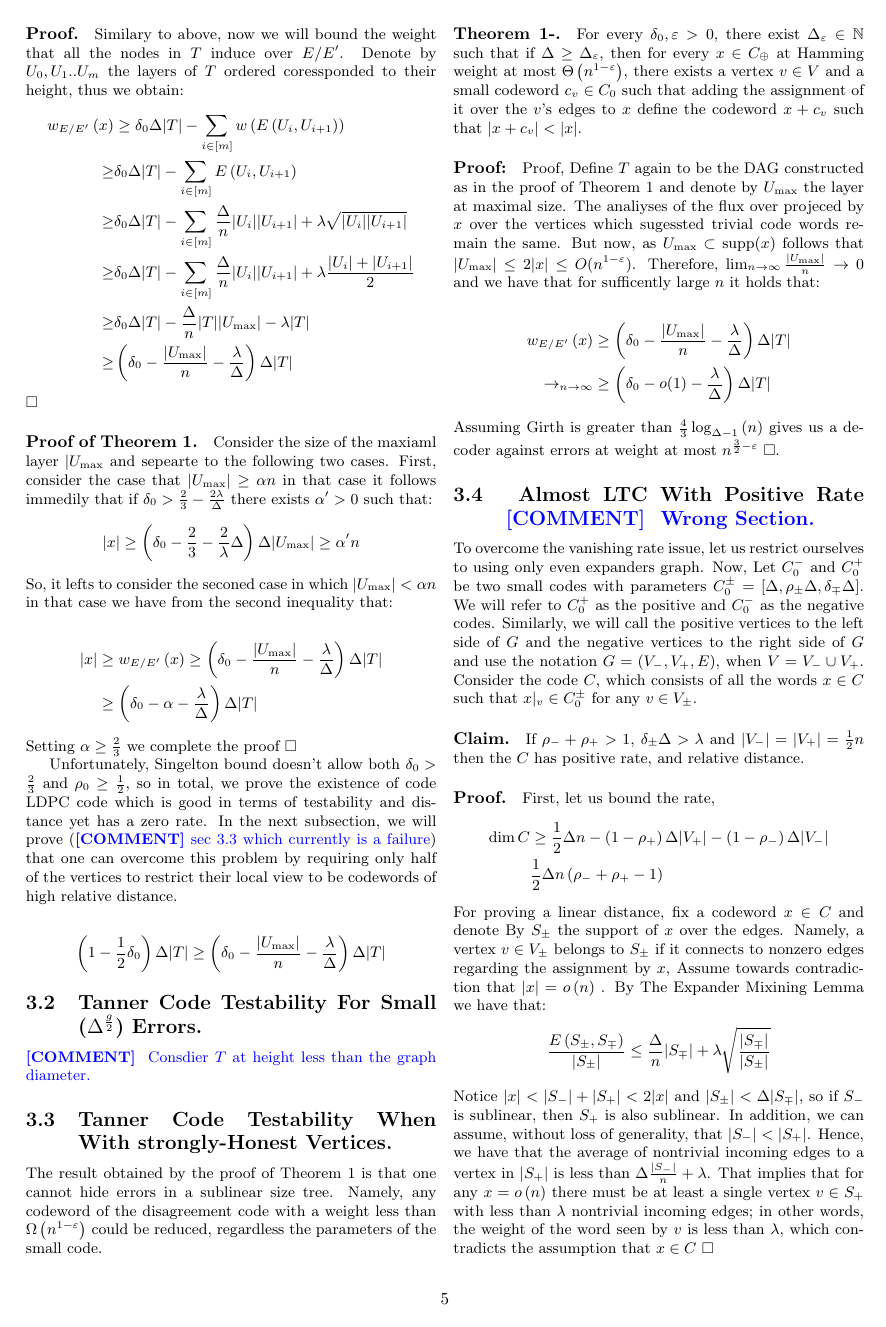
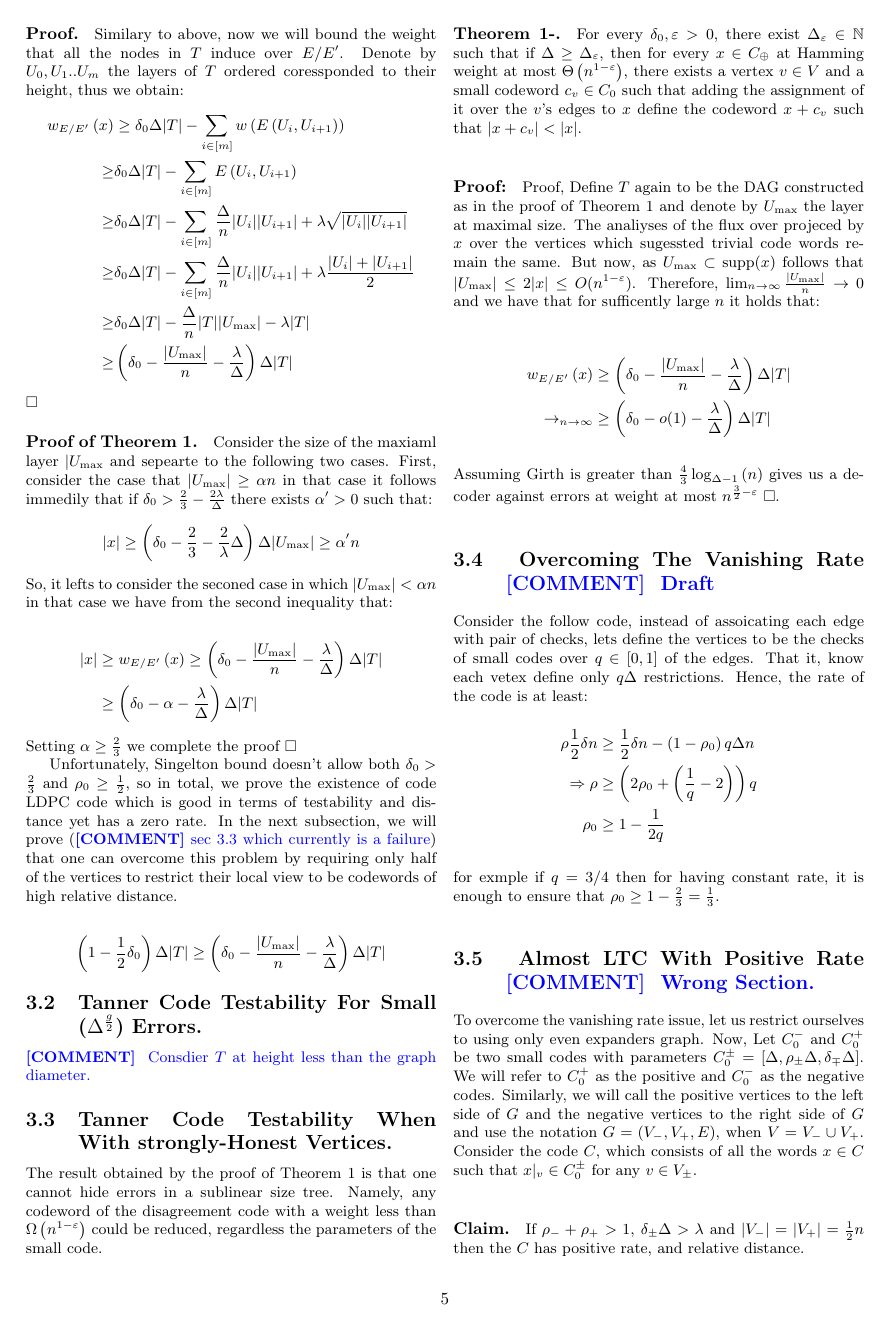
Before and after one commit to dudupo/Academic, a LaTeX document (projects/NLTES_project/ldpc_ltc.tex): page 5 of 8. The pictures show the PDF file projects/pdfs/ldpc_ltc.pdf that the author committed with the source.

Commit message:
compiling -Sun Jan 22 12:47:12 PM IST 2023

```diff
--- a/projects/NLTES_project/ldpc_ltc.tex
+++ b/projects/NLTES_project/ldpc_ltc.tex
@@ -355,6 +355,17 @@
   \end{equation*}
   Assuming Girth is greater than $\frac{4}{3}\log_{\Delta-1}\left( n \right)$  gives us a decoder against errors at weight at most $n^{\frac{3}{2}-\varepsilon}$ $\square$.
 
+  \subsection { Overcoming The Vanishing Rate \ctt{ Draft} }
+  Consider the follow code, instead of assoicating each edge with pair of checks, lets define the vertices to be the checks of small codes over $q \in [0,1]$ of the edges. That it, know each vetex define only $q\Delta$ restrictions. Hence, the rate of the code is at least:
+  \begin{equation*}
+    \begin{split}
+      \rho\frac{1}{2}\delta n & \ge \frac{1}{2}\delta n - \left(1 - \rho_{0} \right)q\Delta n \\
+      \Rightarrow \rho & \ge \left(  2\rho_{0} + \left( \frac{1}{q}  - 2  \right)  \right)q \\
+      \rho_{0} & \ge  1 - \frac{1}{2q}
+    \end{split}
+  \end{equation*} for exmple if $q = 3/4$ then for having constant rate, it is enough to ensure that $ \rho_{0} \ge 1 - \frac{2}{ 3} = \frac{1}{3}$.
+
+
  \subsection{ Almost LTC With Positive Rate \ctt{ Wrong Section.  } }
   To overcome the vanishing rate issue, let us restrict ourselves to using only even expanders graph. Now, Let $C_{0}^{-}$ and $C_{0}^{+}$ be two small codes with parameters $C_{0}^{\pm} = [\Delta, \rho_{\pm}\Delta, \delta_{\mp}\Delta]$. We will refer to $C_{0}^{+}$ as the positive and $C_{0}^{-}$ as the negative codes. Similarly, we will call the positive vertices to the left side of $G$ and the negative vertices to the right side of $G$ and use the notation $G = \left( V_{-}, V_{+}, E \right)$, when $V = V_{-} \cup V_{+}$.
   Consider the code $C$, which consists of all the words $x\in C$ such that $x|_{v} \in C_{0}^{\pm}$ for any $v \in V_{\pm}$.
```
Also changed, not shown: projects/pdfs/ldpc_ltc.pdf.
